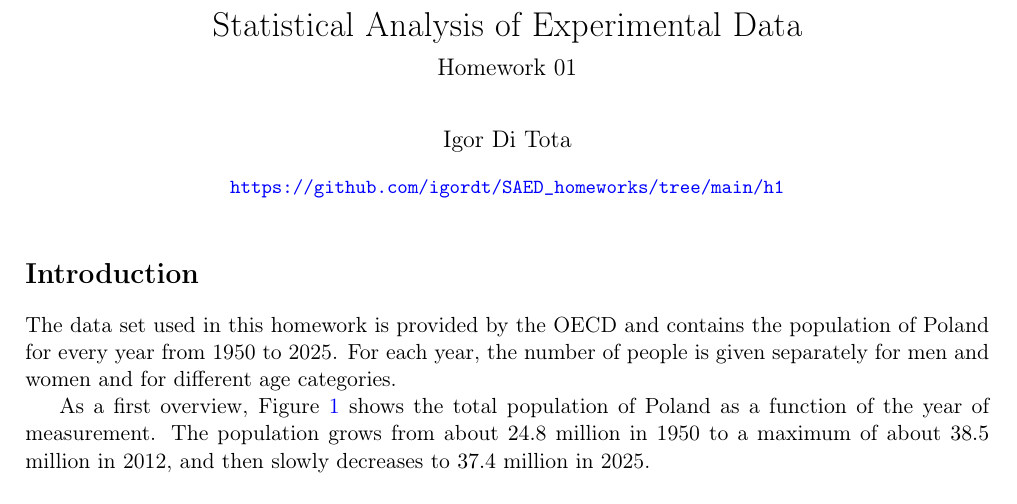
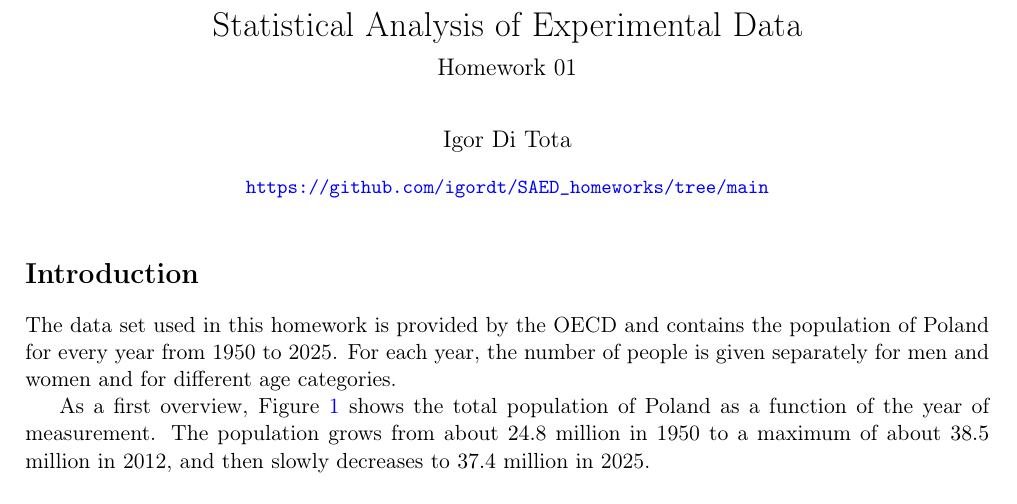
Before and after one commit to igordt/SAED_homeworks, a LaTeX document (h1/report_h1.tex): part of page 1 of 4, cut so that both start at the same text. Compiled offline with pdfLaTeX.

Commit message:
changed link to main branch of repo

```diff
--- a/h1/report_h1.tex
+++ b/h1/report_h1.tex
@@ -38,7 +38,7 @@
 	\large{Homework 01}}
 \vspace{-0.2cm}
 \author{Igor Di Tota}
-\date{\small \url{https://github.com/igordt/SAED_homeworks/tree/main/h1}}
+\date{\small \url{https://github.com/igordt/SAED_homeworks/tree/main}}
 
 
 \begin{document}
```
Also changed, not shown: h1/report_h1.pdf.
